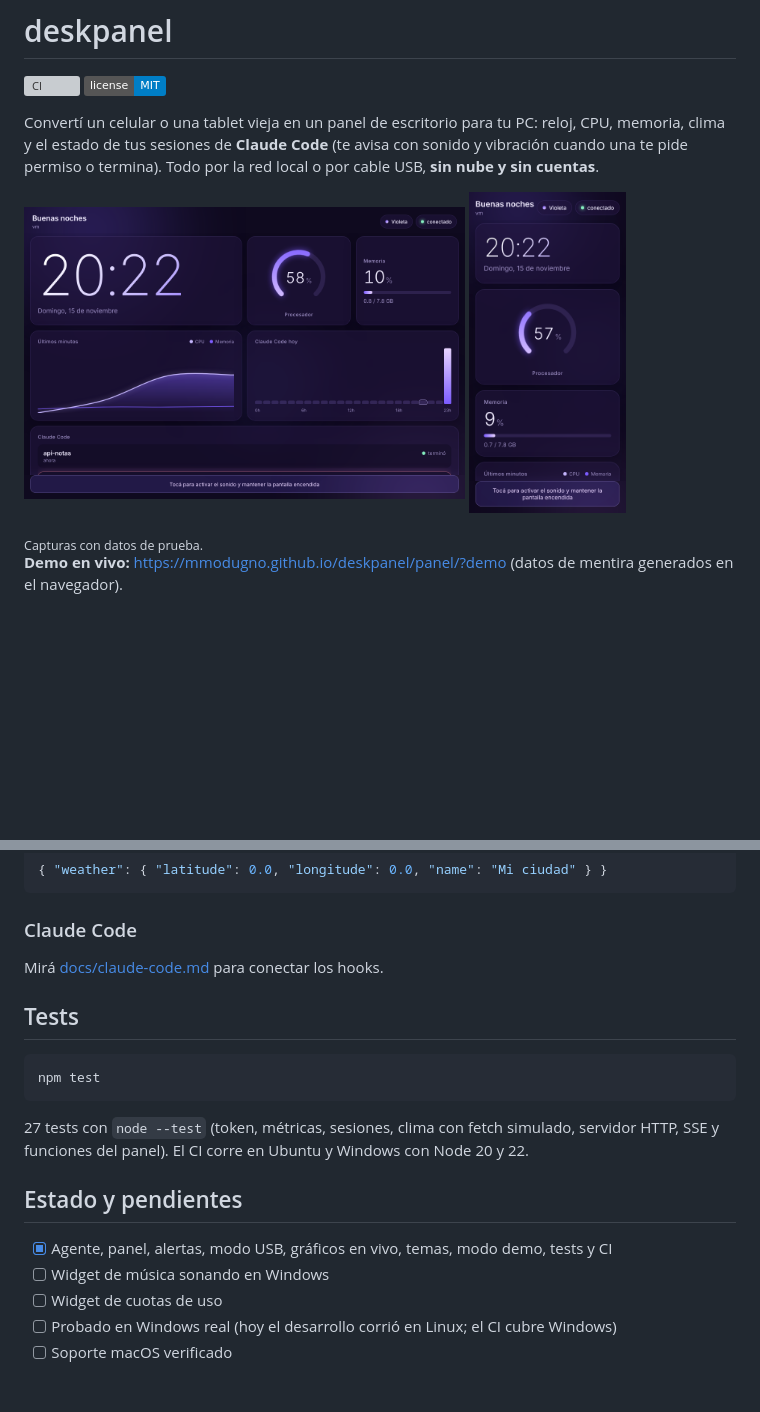
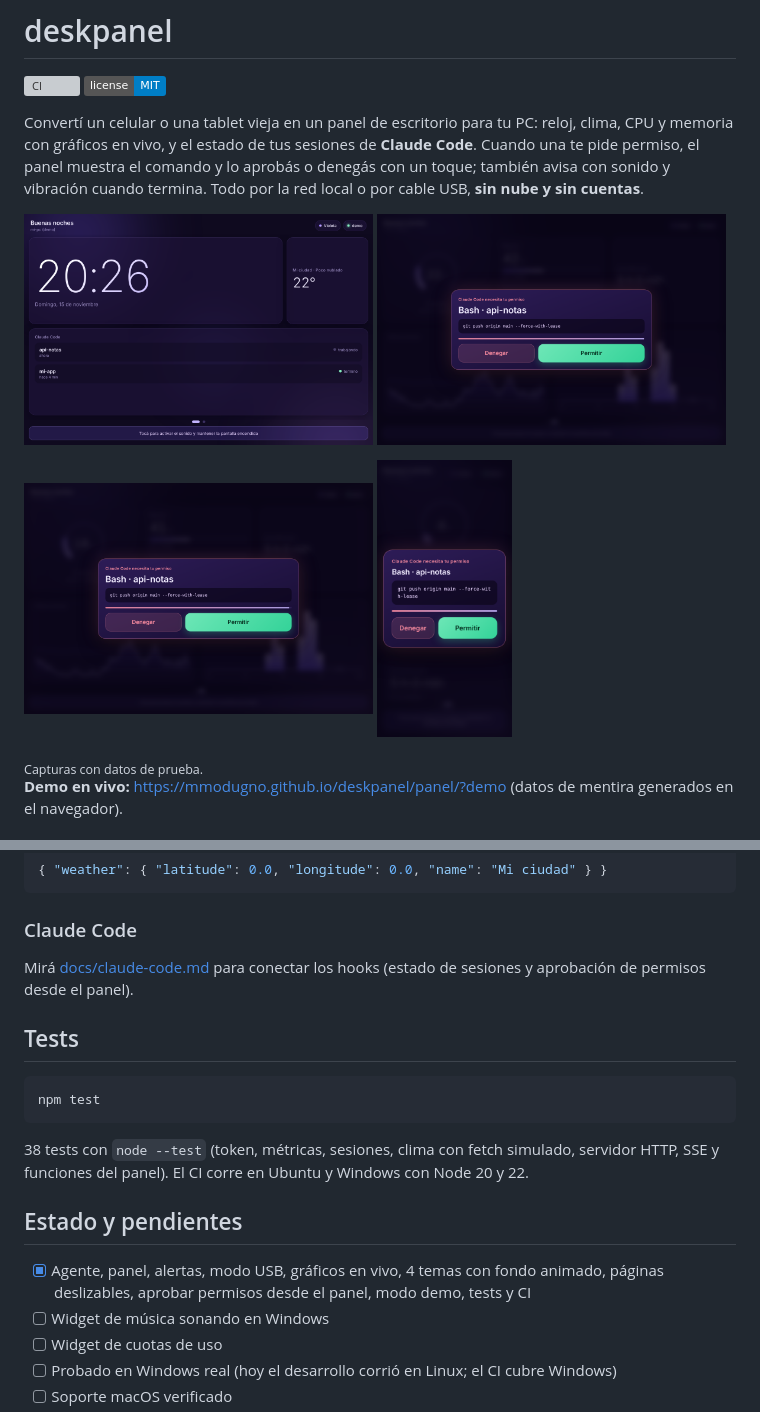
Before and after one commit to mmodugno/deskpanel, a Markdown page: README.md, 2 parts joined by grey strips. GitHub-like rendering; pictures changed too: docs/celular.png (added), docs/inicio.png (added), docs/permiso.png (added); badges without logos; blank space fills up the shorter version; grey boxes are pictures that could not be loaded.

Commit message:
docs: capturas de las páginas y del permiso, README actualizado
Co-Authored-By: Claude Sonnet 5.5 <noreply@anthropic.com>
Claude-Session: https://claude.ai/code/session_013VCRWZDjTeFo15XF7NitQy

````diff
--- a/README.md
+++ b/README.md
@@ -3,12 +3,16 @@
 [![CI](https://github.com/mmodugno/deskpanel/actions/workflows/ci.yml/badge.svg)](https://github.com/mmodugno/deskpanel/actions/workflows/ci.yml)
 ![license](https://img.shields.io/badge/license-MIT-blue)
 
-Convertí un celular o una tablet vieja en un panel de escritorio para tu PC: reloj, CPU, memoria, clima y el estado de tus sesiones de **Claude Code** (te avisa con sonido y vibración cuando una te pide permiso o termina).
+Convertí un celular o una tablet vieja en un panel de escritorio para tu PC: reloj, clima, CPU y memoria con gráficos en vivo, y el estado de tus sesiones de **Claude Code**. Cuando una te pide permiso, el panel muestra el comando y lo aprobás o denegás con un toque; también avisa con sonido y vibración cuando termina.
 Todo por la red local o por cable USB, **sin nube y sin cuentas**.
 
 <p>
-  <img src="docs/tablet.png" alt="Panel en una tablet" width="62%">
-  <img src="docs/phone.png" alt="Panel en un celular" width="22%">
+  <img src="docs/inicio.png" alt="Página de inicio en una tablet" width="49%">
+  <img src="docs/sistema.png" alt="Página de sistema con gráficos en vivo" width="49%">
+</p>
+<p>
+  <img src="docs/permiso.png" alt="Pedido de permiso de Claude Code con Permitir y Denegar" width="49%">
+  <img src="docs/celular.png" alt="Panel en un celular" width="19%">
 </p>
 <sub>Capturas con datos de prueba.</sub>
 
@@ -58,7 +62,7 @@ Creá `config.local.json` (está en `.gitignore`, tu ubicación no se sube):
 
 ### Claude Code
 
-Mirá [docs/claude-code.md](docs/claude-code.md) para conectar los hooks.
+Mirá [docs/claude-code.md](docs/claude-code.md) para conectar los hooks (estado de sesiones y aprobación de permisos desde el panel).
 
 ## Tests
 
@@ -66,11 +70,11 @@ Mirá [docs/claude-code.md](docs/claude-code.md) para conectar los hooks.
 npm test
 ```
 
-27 tests con `node --test` (token, métricas, sesiones, clima con fetch simulado, servidor HTTP, SSE y funciones del panel). El CI corre en Ubuntu y Windows con Node 20 y 22.
+38 tests con `node --test` (token, métricas, sesiones, clima con fetch simulado, servidor HTTP, SSE y funciones del panel). El CI corre en Ubuntu y Windows con Node 20 y 22.
 
 ## Estado y pendientes
 
-- [x] Agente, panel, alertas, modo USB, gráficos en vivo, temas, modo demo, tests y CI
+- [x] Agente, panel, alertas, modo USB, gráficos en vivo, 4 temas con fondo animado, páginas deslizables, aprobar permisos desde el panel, modo demo, tests y CI
 - [ ] Widget de música sonando en Windows
 - [ ] Widget de cuotas de uso
 - [ ] Probado en Windows real (hoy el desarrollo corrió en Linux; el CI cubre Windows)
````
